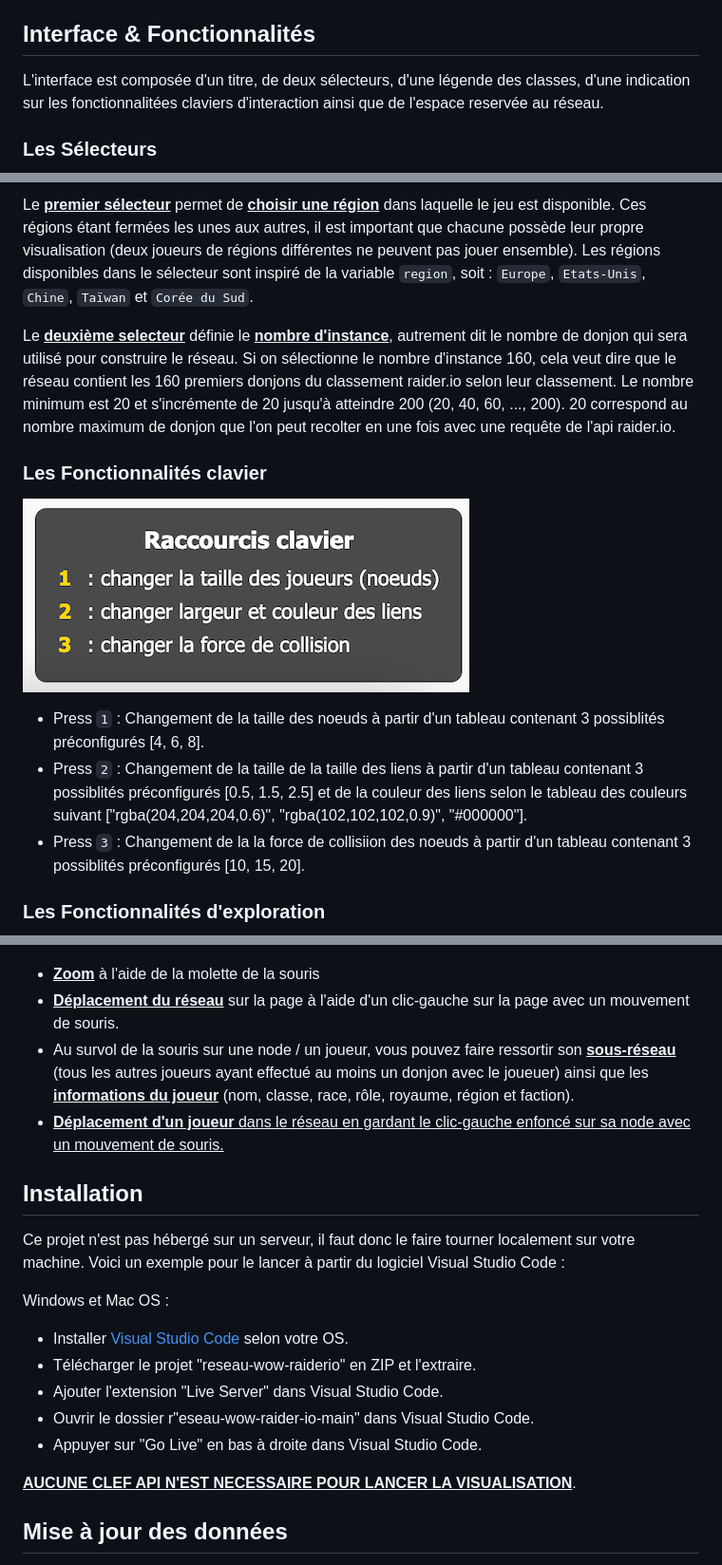
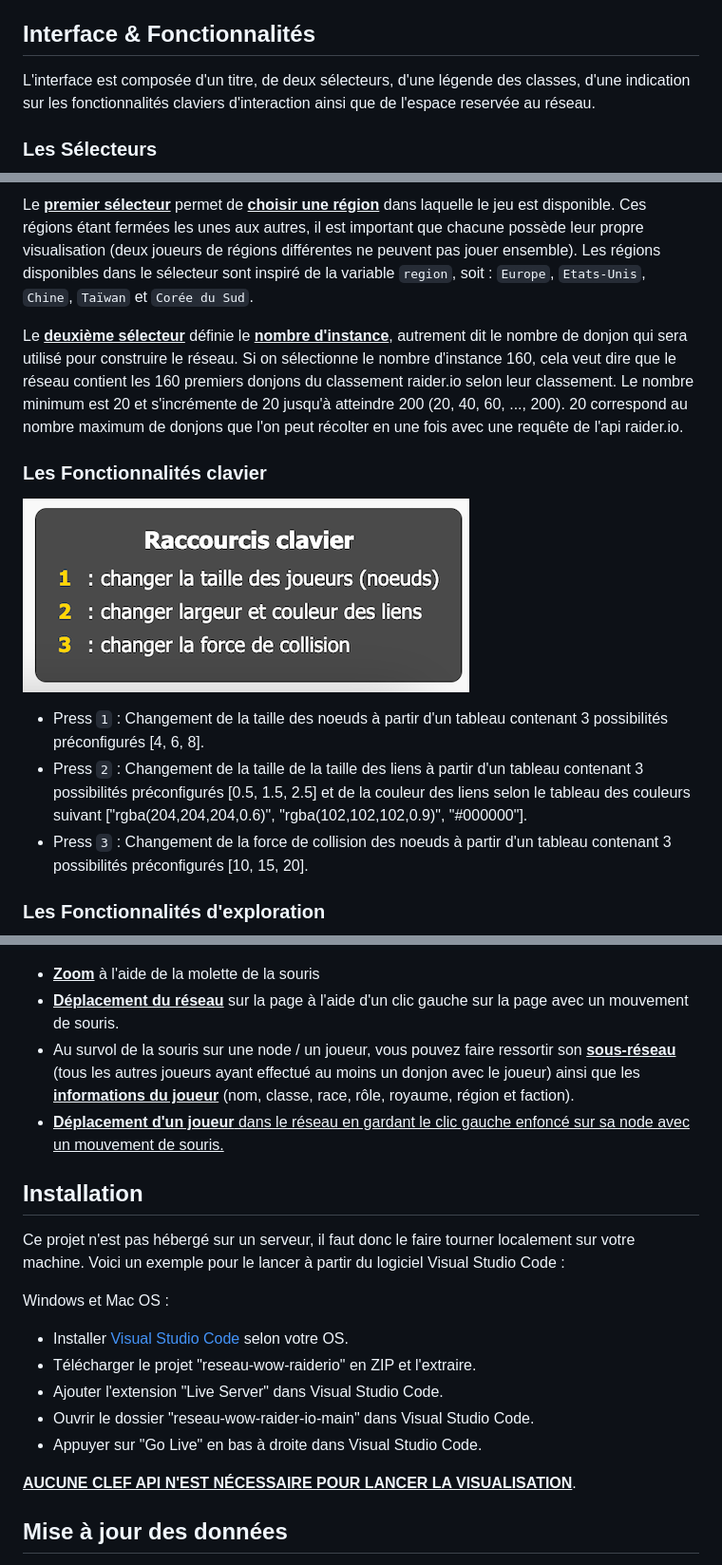
Before and after one commit to jmarquez050997/reseau-wow-raiderio, a Markdown page: README.md, 3 parts joined by grey strips. Shown at 95% size. Drawn GitHub-style.

```diff
--- a/README.md
+++ b/README.md
@@ -96,29 +96,29 @@ Les <ins>**liens**</ins> correspondent au donjon. Un lien existe entre deux joue
 
 ## Interface & Fonctionnalités
 
-L'interface est composée d'un titre, de deux sélecteurs, d'une légende des classes, d'une indication sur les fonctionnalitées claviers d'interaction ainsi que de l'espace reservée au réseau.
+L'interface est composée d'un titre, de deux sélecteurs, d'une légende des classes, d'une indication sur les fonctionnalités claviers d'interaction ainsi que de l'espace reservée au réseau.
 
 ### Les Sélecteurs
 ![Dashboard view](/figures/dash2.png)
 
 Le <ins>**premier sélecteur**</ins> permet de <ins>**choisir une région</ins>** dans laquelle le jeu est disponible. Ces régions étant fermées les unes aux autres, il est important que chacune possède leur propre visualisation (deux joueurs de régions différentes ne peuvent pas jouer ensemble). Les régions disponibles dans le sélecteur sont inspiré de la variable `region`, soit : `Europe`, `Etats-Unis`, `Chine`, `Taïwan` et `Corée du Sud`.
 
-Le <ins>**deuxième selecteur**</ins> définie le <ins>**nombre d'instance</ins>**, autrement dit le nombre de donjon qui sera utilisé pour construire le réseau. Si on sélectionne le nombre d'instance 160, cela veut dire que le réseau contient les 160  premiers donjons du classement raider.io selon leur classement. Le nombre minimum est 20 et s'incrémente de 20 jusqu'à atteindre 200 (20, 40, 60, ..., 200). 20 correspond au nombre maximum de donjon que l'on peut recolter en une fois avec une requête de l'api raider.io.
+Le <ins>**deuxième sélecteur**</ins> définie le <ins>**nombre d'instance</ins>**, autrement dit le nombre de donjon qui sera utilisé pour construire le réseau. Si on sélectionne le nombre d'instance 160, cela veut dire que le réseau contient les 160 premiers donjons du classement raider.io selon leur classement. Le nombre minimum est 20 et s'incrémente de 20 jusqu'à atteindre 200 (20, 40, 60, ..., 200). 20 correspond au nombre maximum de donjons que l'on peut récolter en une fois avec une requête de l'api raider.io.
 
 ### Les Fonctionnalités clavier
 ![Dashboard view](/figures/dash3.png)
 
-- Press `1` : Changement de la taille des noeuds à partir d'un tableau contenant 3 possiblités préconfigurés [4, 6, 8].
-- Press `2` : Changement de la taille de la taille des liens à partir d'un tableau contenant 3 possiblités préconfigurés [0.5, 1.5, 2.5] et de la couleur des liens selon le tableau des couleurs suivant ["rgba(204,204,204,0.6)", "rgba(102,102,102,0.9)", "#000000"].
-- Press `3` : Changement de la la force de collisiion des noeuds à partir d'un tableau contenant 3 possiblités préconfigurés [10, 15, 20].
+- Press `1` : Changement de la taille des noeuds à partir d'un tableau contenant 3 possibilités préconfigurés [4, 6, 8].
+- Press `2` : Changement de la taille de la taille des liens à partir d'un tableau contenant 3 possibilités préconfigurés [0.5, 1.5, 2.5] et de la couleur des liens selon le tableau des couleurs suivant ["rgba(204,204,204,0.6)", "rgba(102,102,102,0.9)", "#000000"].
+- Press `3` : Changement de la force de collision des noeuds à partir d'un tableau contenant 3 possibilités préconfigurés [10, 15, 20].
 
 ### Les Fonctionnalités d'exploration
 ![Dashboard view](/figures/dash4.png)
 
 - <ins>**Zoom</ins>** à l'aide de la molette de la souris
-- <ins>**Déplacement du réseau</ins>** sur la page à l'aide d'un clic-gauche sur la page avec un mouvement de souris.
-- Au survol de la souris sur une node / un joueur, vous pouvez faire ressortir son <ins>**sous-réseau</ins>** (tous les autres joueurs ayant effectué au moins un donjon avec le joueuer) ainsi que les <ins>**informations du joueur</ins>** (nom, classe, race, rôle, royaume, région et faction).
-- <ins>**Déplacement d'un joueur<ins>** dans le réseau en gardant le clic-gauche enfoncé sur sa node avec un mouvement de souris.
+- <ins>**Déplacement du réseau</ins>** sur la page à l'aide d'un clic gauche sur la page avec un mouvement de souris.
+- Au survol de la souris sur une node / un joueur, vous pouvez faire ressortir son <ins>**sous-réseau</ins>** (tous les autres joueurs ayant effectué au moins un donjon avec le joueur) ainsi que les <ins>**informations du joueur</ins>** (nom, classe, race, rôle, royaume, région et faction).
+- <ins>**Déplacement d'un joueur<ins>** dans le réseau en gardant le clic gauche enfoncé sur sa node avec un mouvement de souris.
 
 ## Installation
 Ce projet n'est pas hébergé sur un serveur, il faut donc le faire tourner localement sur votre machine. Voici un exemple pour le lancer à partir du logiciel Visual Studio Code :
@@ -127,10 +127,10 @@ Windows et Mac OS :
 - Installer [Visual Studio Code](https://code.visualstudio.com/) selon votre OS.
 - Télécharger le projet "reseau-wow-raiderio" en ZIP et l'extraire.
 - Ajouter l'extension "Live Server" dans Visual Studio Code.
-- Ouvrir le dossier r"eseau-wow-raider-io-main" dans Visual Studio Code.
+- Ouvrir le dossier "reseau-wow-raider-io-main" dans Visual Studio Code.
 - Appuyer sur "Go Live" en bas à droite dans Visual Studio Code.
 
-<ins>**AUCUNE CLEF API N'EST NECESSAIRE POUR LANCER LA VISUALISATION</ins>**.
+<ins>**AUCUNE CLEF API N'EST NÉCESSAIRE POUR LANCER LA VISUALISATION</ins>**.
 
 ## Mise à jour des données
 Le choix par défaut au premier lancement est Europe pour la région et 20 pour le nombre d'instance. A l'initialisation de la page ainsi qu'à chaque changement dans l'un des deux selecteurs, les données sont automatiquement récupérées et actualisées grâce à l'envoie des requêtes API adéquates. Le chargement de la visualisation peut avoir une latence de 1-2 secondes selon sa taille.
```
